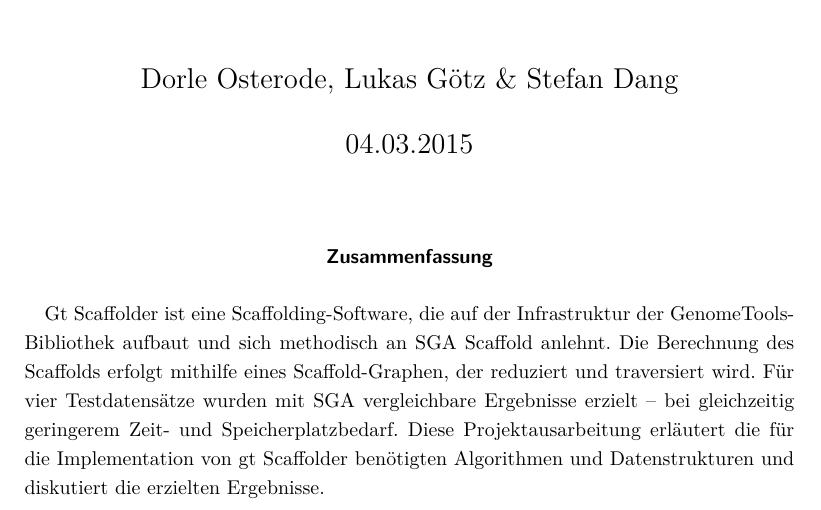
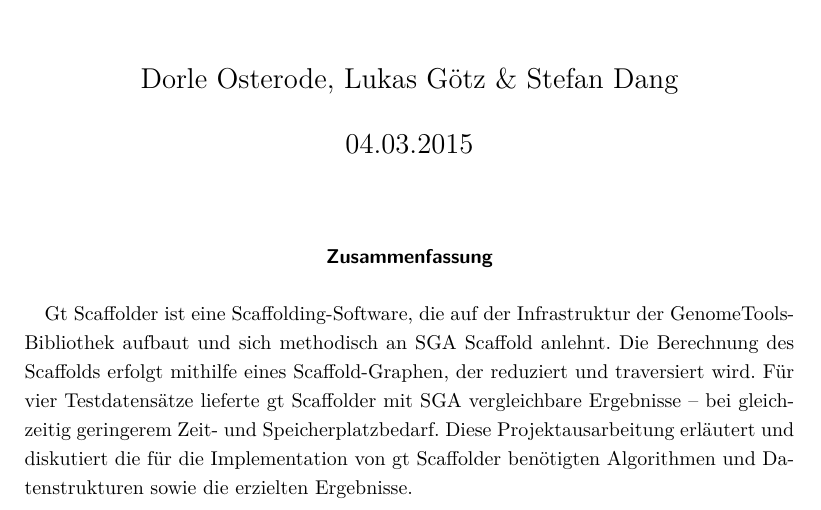
Before and after one commit to dorleosterode/gt-scaffold, a LaTeX paper (doc/ausarbeitung.tex): part of page 1 of 28, cut so that both start at the same text. Compiled offline with pdfLaTeX.

Commit message:
Abstract überarbeitet

```diff
--- a/doc/ausarbeitung.tex
+++ b/doc/ausarbeitung.tex
@@ -71,12 +71,12 @@
 Gt Scaffolder ist eine Scaffolding-Software, die auf der Infrastruktur der
 GenomeTools-Bibliothek aufbaut und sich methodisch an SGA Scaffold anlehnt.
 Die Berechnung des Scaffolds erfolgt mithilfe eines Scaffold-Graphen, der
-reduziert und traversiert wird. Für vier Testdatensätze wurden mit SGA
-vergleichbare Ergebnisse erzielt -- bei gleichzeitig geringerem Zeit- und
-Speicherplatzbedarf.
-Diese Projektausarbeitung erläutert die für die Implementation
-von gt Scaffolder benötigten Algorithmen und Datenstrukturen und diskutiert
-die erzielten Ergebnisse.
+reduziert und traversiert wird. Für vier Testdatensätze lieferte gt Scaffolder
+mit SGA vergleichbare Ergebnisse -- bei gleichzeitig geringerem Zeit-
+und Speicherplatzbedarf.
+Diese Projektausarbeitung erläutert und diskutiert die für die Implementation
+von gt Scaffolder benötigten Algorithmen und Datenstrukturen sowie die
+erzielten Ergebnisse.
 \end{abstract}
 
 \newpage{}
```
